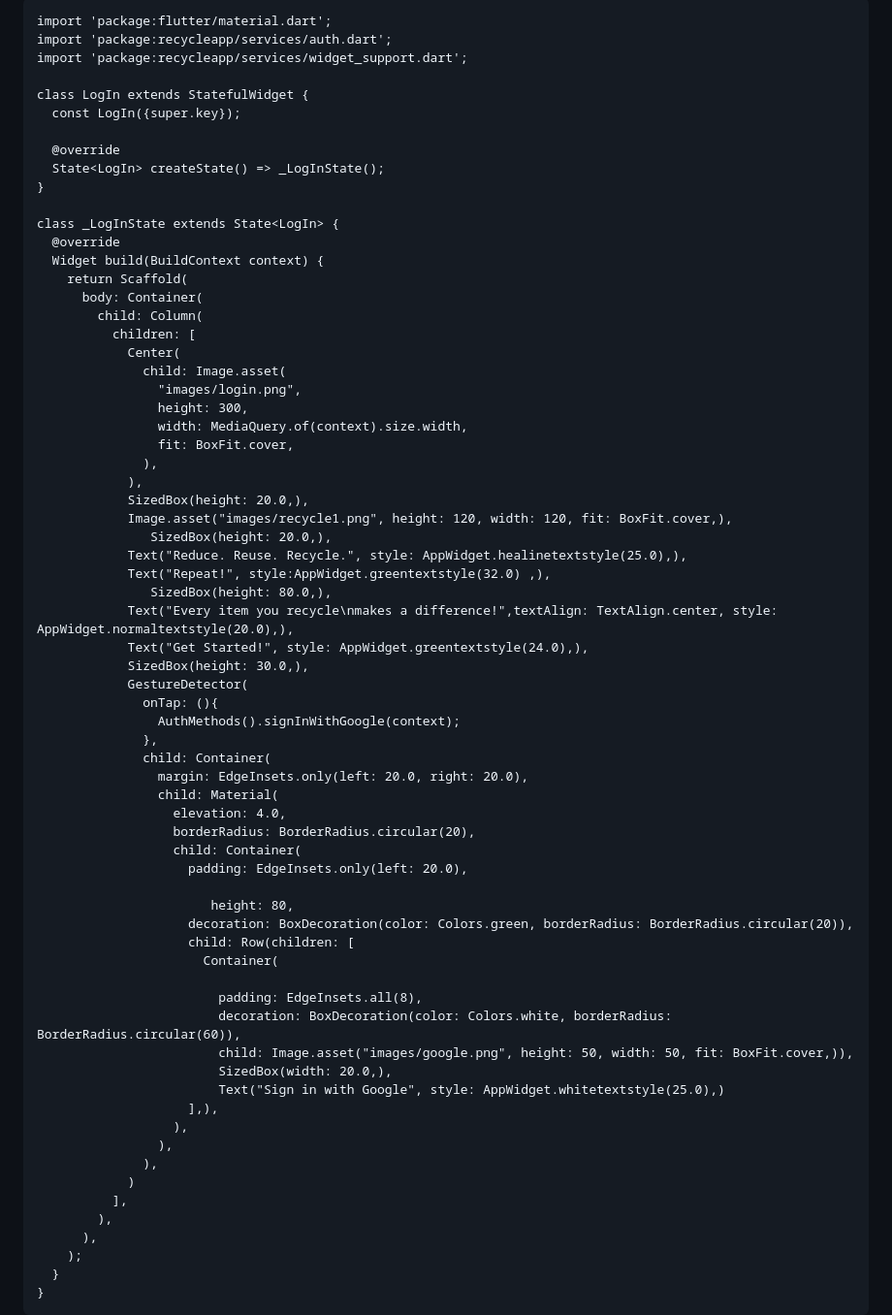
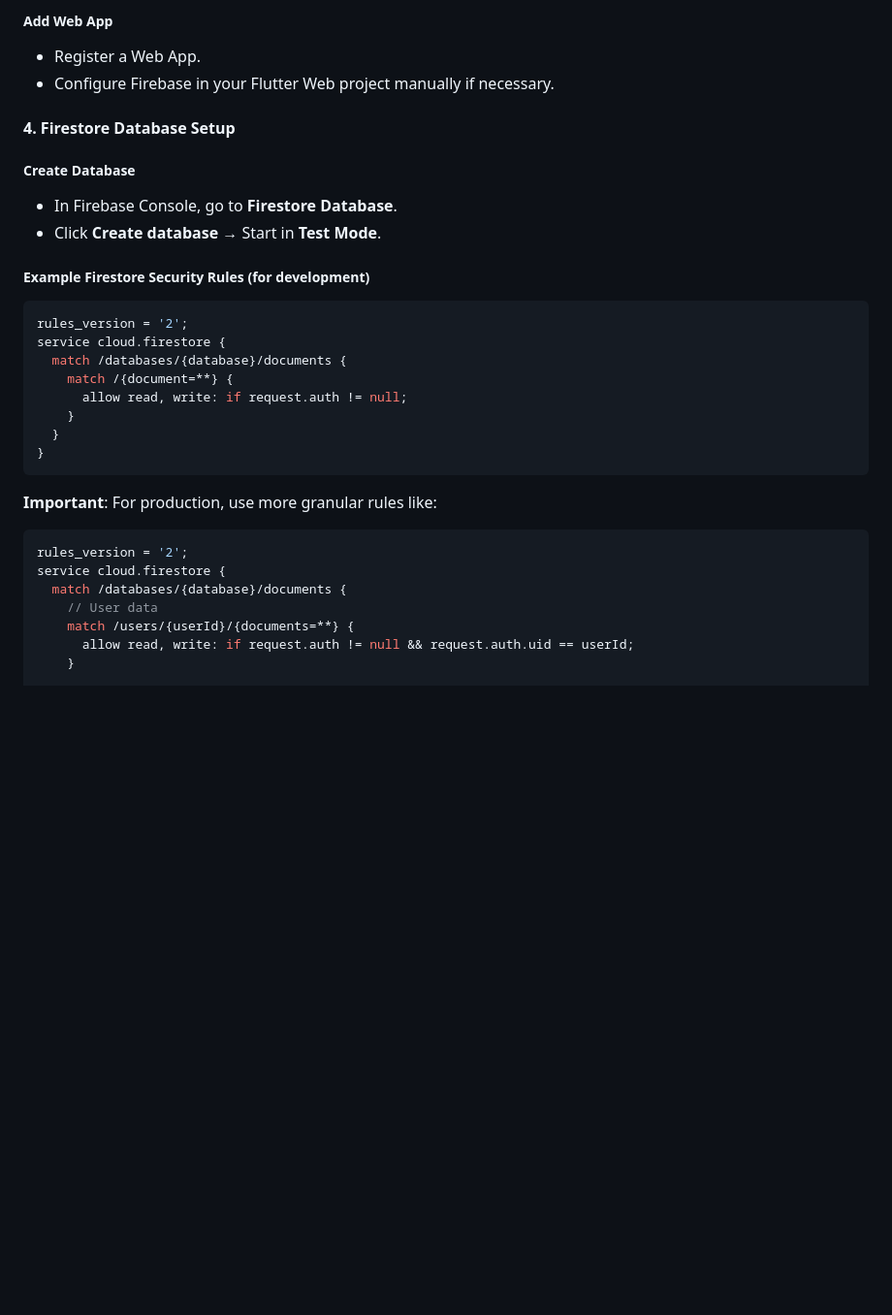
Before and after one commit to 0mehedihasan/recycleapp-web, a Markdown page: README.md, the part around one of its changes. Shown at 97% size. GitHub-like rendering; blank space fills up the shorter version.

````diff
--- a/README.md
+++ b/README.md
@@ -189,71 +58,28 @@ class _LogInState extends State<LogIn> {
-```
-import 'package:flutter/material.dart';
-import 'package:recycleapp/services/auth.dart';
-import 'package:recycleapp/services/widget_support.dart';
-
-class LogIn extends StatefulWidget {
-  const LogIn({super.key});
-
-  @override
-  State<LogIn> createState() => _LogInState();
-}
-
-class _LogInState extends State<LogIn> {
-  @override
-  Widget build(BuildContext context) {
-    return Scaffold(
-      body: Container(
-        child: Column(
-          children: [
-            Center(
-              child: Image.asset(
-                "images/login.png",
-                height: 300,
-                width: MediaQuery.of(context).size.width,
-                fit: BoxFit.cover,
-              ),
-            ),
-            SizedBox(height: 20.0,),
-            Image.asset("images/recycle1.png", height: 120, width: 120, fit: BoxFit.cover,),
-               SizedBox(height: 20.0,),
-            Text("Reduce. Reuse. Recycle.", style: AppWidget.healinetextstyle(25.0),),
-            Text("Repeat!", style:AppWidget.greentextstyle(32.0) ,),
-               SizedBox(height: 80.0,),
-            Text("Every item you recycle\nmakes a difference!",textAlign: TextAlign.center, style: AppWidget.normaltextstyle(20.0),),
-            Text("Get Started!", style: AppWidget.greentextstyle(24.0),),
-            SizedBox(height: 30.0,),
-            GestureDetector(
-              onTap: (){
-                AuthMethods().signInWithGoogle(context);
-              },
-              child: Container(
-                margin: EdgeInsets.only(left: 20.0, right: 20.0),
-                child: Material(
-                  elevation: 4.0,
-                  borderRadius: BorderRadius.circular(20),
-                  child: Container(
-                    padding: EdgeInsets.only(left: 20.0),
-
-                       height: 80,
-                    decoration: BoxDecoration(color: Colors.green, borderRadius: BorderRadius.circular(20)),
-                    child: Row(children: [
-                      Container(
-
-                        padding: EdgeInsets.all(8),
-                        decoration: BoxDecoration(color: Colors.white, borderRadius: BorderRadius.circular(60)),
-                        child: Image.asset("images/google.png", height: 50, width: 50, fit: BoxFit.cover,)),
-                        SizedBox(width: 20.0,),
-                        Text("Sign in with Google", style: AppWidget.whitetextstyle(25.0),)
-                    ],),
-                  ),
-                ),
-              ),
-            )
-          ],
-        ),
-      ),
-    );
+##### Add Web App
+* Register a Web App.
+* Configure Firebase in your Flutter Web project manually if necessary.
+#### 4. Firestore Database Setup
+##### Create Database
+* In Firebase Console, go to **Firestore Database**.
+* Click **Create database** → Start in **Test Mode**.
+##### Example Firestore Security Rules (for development)
+```js
+rules_version = '2';
+service cloud.firestore {
+  match /databases/{database}/documents {
+    match /{document=**} {
+      allow read, write: if request.auth != null;
+    }
   }
 }
 ```
+**Important**: For production, use more granular rules like:
+```js
+rules_version = '2';
+service cloud.firestore {
+  match /databases/{database}/documents {
+    // User data
+    match /users/{userId}/{documents=**} {
+      allow read, write: if request.auth != null && request.auth.uid == userId;
+    }
 
````
Also changed, not shown: other parts of README.md (+109 -188 lines).
